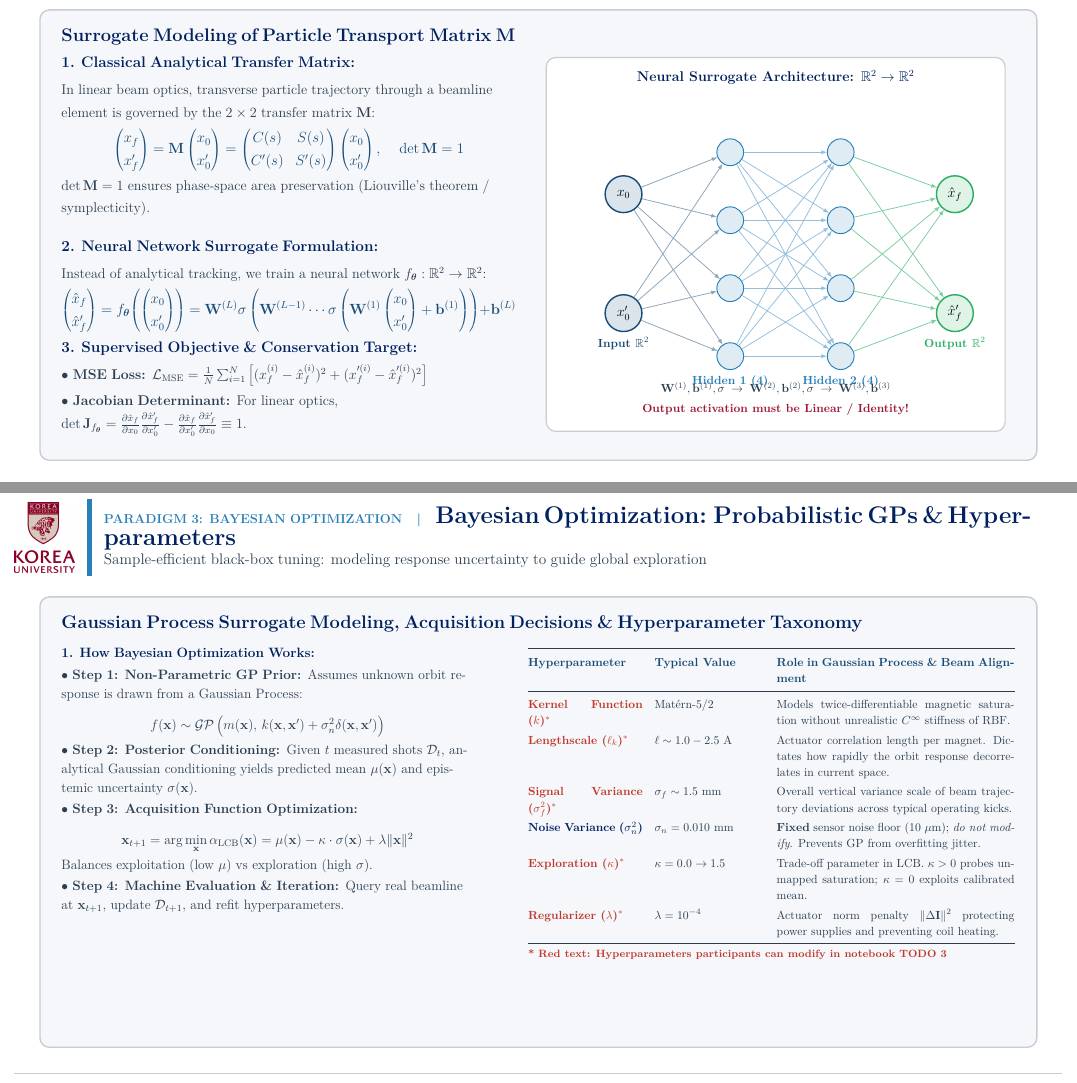
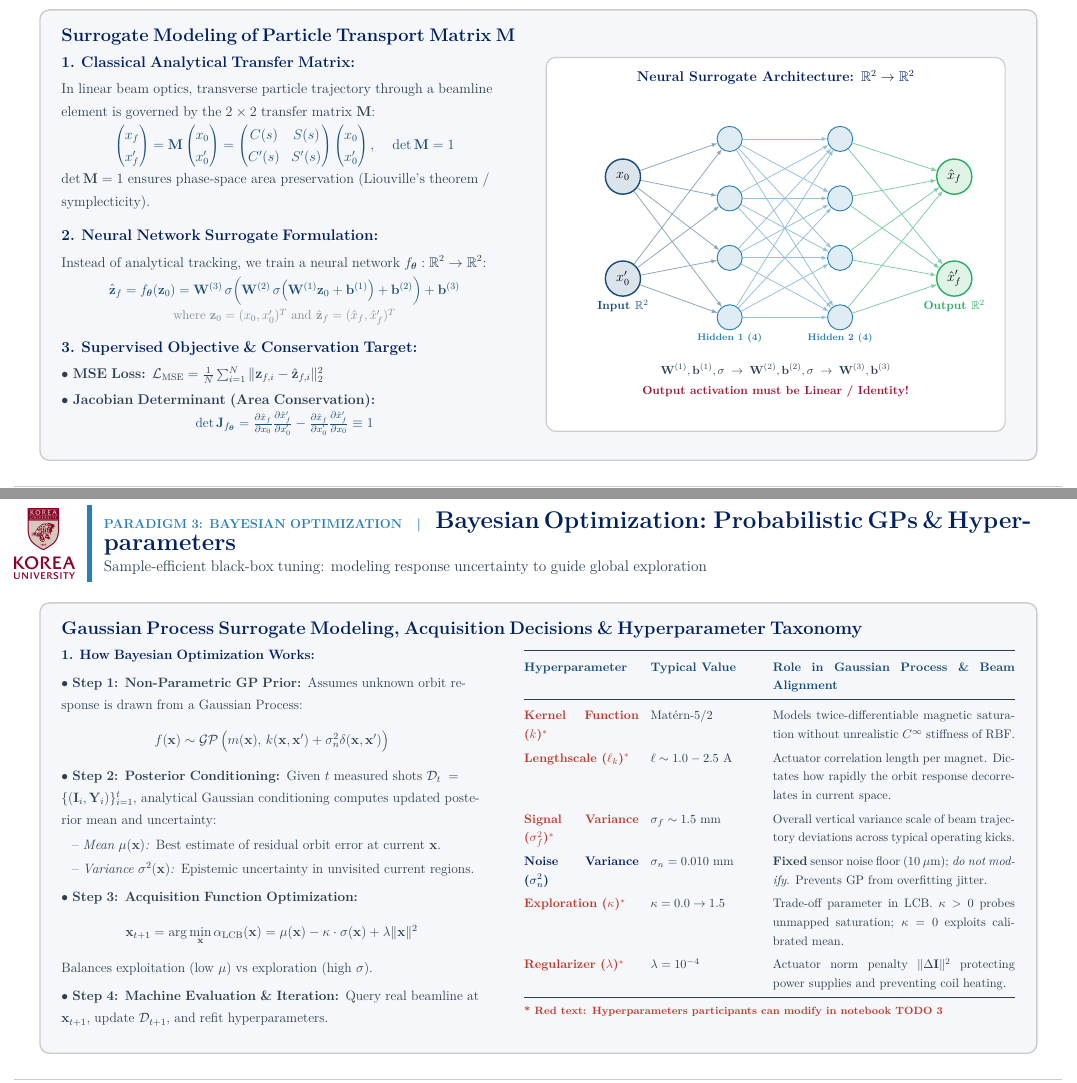
Before and after one commit to cspark7701/ai4acc-mini-hackathon, a LaTeX document (presentations/Lecture_1_AI_ML_Foundations_and_Control_Slides.tex): two parts of pages 14 and 26 of 34, joined at a grey line, cut so that both start at the same text. Compiled offline with pdfLaTeX.

Commit message:
Align vertical column heights on slides 17, 23, 26 and fix text overlap on slide 14
Resolve horizontal equation overflow on Slide 14 by adopting compact vector surrogate formulation f_theta(z_0), repositioning TikZ network diagram node labels to eliminate layer overlap, and enlarging the network layout. Align vertical column heights and baseline boundaries on Slides 17, 23, and 26 by calibrating font sizes, inter-bullet line skips, and table row heights so left narrative columns and right hyperparameter taxonomy tables start and end at matching vertical coordinates with under 10 px difference. Mirror all layout and equation updates in the PPTX generator script and recompile both PDF and PPTX decks. Validate with headless image pixel diagnostic script and pytest suite (23 passed).

Files:
 M  presentations/Lecture_1_AI_ML_Foundations_and_Control_Slides.pdf
 M  presentations/Lecture_1_AI_ML_Foundations_and_Control_Slides.pptx
 M  presentations/Lecture_1_AI_ML_Foundations_and_Control_Slides.tex
 M  scripts/build_lecture_1_pptx.py

```diff
--- a/presentations/Lecture_1_AI_ML_Foundations_and_Control_Slides.tex
+++ b/presentations/Lecture_1_AI_ML_Foundations_and_Control_Slides.tex
@@ -468,23 +468,25 @@
 
   \drawcard{0.8}{1.4}{11.733}{5.3}{Surrogate Modeling of Particle Transport Matrix $\mathbf{M}$}
 
-  % Left Column: Physics & Surrogate Equations (width 5.35 in, ends at x = 6.40 in)
-  \at{1.05}{1.95}{5.35}{\fs{12}{16}\color{darkgray}%
-    {\fs{13}{16}\bfseries\color{navy}1. Classical Analytical Transfer Matrix:}\\[0.3em]
-    In linear beam optics, transverse particle trajectory through a beamline element is governed by the $2 \times 2$ transfer matrix $\mathbf{M}$:\\[0.4em]
-    \centering{\fs{12.5}{16}\bfseries\color{primaryblue}$\begin{pmatrix} x_f \\ x'_f \end{pmatrix} = \mathbf{M} \begin{pmatrix} x_0 \\ x'_0 \end{pmatrix} = \begin{pmatrix} C(s) & S(s) \\ C'(s) & S'(s) \end{pmatrix} \begin{pmatrix} x_0 \\ x'_0 \end{pmatrix}, \quad \det\mathbf{M} = 1$}\\[0.4em]
+  % Left Column: Physics & Surrogate Equations (width 5.25 in, strictly confined to x <= 6.30 in)
+  \at{1.05}{1.95}{5.25}{\fs{12}{16}\color{darkgray}%
+    {\fs{13}{16}\bfseries\color{navy}1. Classical Analytical Transfer Matrix:}\\[0.25em]
+    In linear beam optics, transverse particle trajectory through a beamline element is governed by the $2 \times 2$ transfer matrix $\mathbf{M}$:\\[0.3em]
+    \centering{\fs{12}{15}\bfseries\color{primaryblue}$\begin{pmatrix} x_f \\ x'_f \end{pmatrix} = \mathbf{M} \begin{pmatrix} x_0 \\ x'_0 \end{pmatrix} = \begin{pmatrix} C(s) & S(s) \\ C'(s) & S'(s) \end{pmatrix} \begin{pmatrix} x_0 \\ x'_0 \end{pmatrix}, \quad \det\mathbf{M} = 1$}\\[0.3em]
     \raggedright
-    $\det\mathbf{M} = 1$ ensures phase-space area preservation (Liouville's theorem / symplecticity).\\[1.1em]
-    {\fs{13}{16}\bfseries\color{navy}2. Neural Network Surrogate Formulation:}\\[0.3em]
-    Instead of analytical tracking, we train a neural network $f_{\boldsymbol{\theta}}: \mathbb{R}^2 \to \mathbb{R}^2$:\\[0.4em]
-    \centering{\fs{12.5}{16}\bfseries\color{primaryblue}$\begin{pmatrix} \hat{x}_f \\ \hat{x}'_f \end{pmatrix} = f_{\boldsymbol{\theta}}\!\left(\begin{pmatrix} x_0 \\ x'_0 \end{pmatrix}\right) = \mathbf{W}^{(L)} \sigma\left( \mathbf{W}^{(L-1)} \cdots \sigma\left(\mathbf{W}^{(1)}\begin{pmatrix}x_0\\x'_0\end{pmatrix} + \mathbf{b}^{(1)}\right)\right) + \mathbf{b}^{(L)}$}\\[0.5em]
+    $\det\mathbf{M} = 1$ ensures phase-space area preservation (Liouville's theorem / symplecticity).\\[0.8em]
+    {\fs{13}{16}\bfseries\color{navy}2. Neural Network Surrogate Formulation:}\\[0.25em]
+    Instead of analytical tracking, we train a neural network $f_{\boldsymbol{\theta}}: \mathbb{R}^2 \to \mathbb{R}^2$:\\[0.3em]
+    \centering{\fs{11.5}{15}\bfseries\color{primaryblue}$\hat{\mathbf{z}}_f = f_{\boldsymbol{\theta}}(\mathbf{z}_0) = \mathbf{W}^{(3)}\,\sigma\Big(\mathbf{W}^{(2)}\,\sigma\big(\mathbf{W}^{(1)}\mathbf{z}_0 + \mathbf{b}^{(1)}\big) + \mathbf{b}^{(2)}\Big) + \mathbf{b}^{(3)}$}\\[0.2em]
+    \centering{\fs{11}{14}\color{mutedgray}where $\mathbf{z}_0 = (x_0, x'_0)^T$ and $\hat{\mathbf{z}}_f = (\hat{x}_f, \hat{x}'_f)^T$}\\[0.7em]
     \raggedright
-    {\fs{13}{16}\bfseries\color{navy}3. Supervised Objective \& Conservation Target:}\\[0.3em]
-    $\bullet$ \textbf{MSE Loss:} $\mathcal{L}_{\text{MSE}} = \frac{1}{N}\sum_{i=1}^N \left[ (x_f^{(i)} - \hat{x}_f^{(i)})^2 + (x_f'^{(i)} - \hat{x}_f'^{(i)})^2 \right]$\\[0.25em]
-    $\bullet$ \textbf{Jacobian Determinant:} For linear optics, $\det \mathbf{J}_{f_{\boldsymbol{\theta}}} = \frac{\partial \hat{x}_f}{\partial x_0}\frac{\partial \hat{x}'_f}{\partial x'_0} - \frac{\partial \hat{x}_f}{\partial x'_0}\frac{\partial \hat{x}'_f}{\partial x_0} \equiv 1$.
+    {\fs{13}{16}\bfseries\color{navy}3. Supervised Objective \& Conservation Target:}\\[0.25em]
+    $\bullet$ \textbf{MSE Loss:} $\mathcal{L}_{\text{MSE}} = \frac{1}{N}\sum_{i=1}^N \| \mathbf{z}_{f,i} - \hat{\mathbf{z}}_{f,i} \|_2^2$\\[0.2em]
+    $\bullet$ \textbf{Jacobian Determinant (Area Conservation):}\\
+    \centering{\fs{11.5}{15}\color{primaryblue}$\det \mathbf{J}_{f_{\boldsymbol{\theta}}} = \frac{\partial \hat{x}_f}{\partial x_0}\frac{\partial \hat{x}'_f}{\partial x'_0} - \frac{\partial \hat{x}_f}{\partial x'_0}\frac{\partial \hat{x}'_f}{\partial x_0} \equiv 1$}
   }
 
-  % Right Column: TikZ Network Architecture Diagram (ENLARGED to 5.4 in x 4.4 in)
+  % Right Column: TikZ Network Architecture Diagram (ENLARGED to 5.4 in x 4.4 in, starts at x = 6.75 in)
   \node[anchor=north west,inner sep=0pt] at ([xshift=6.75in,yshift=-1.95in]current page.north west) {%
     \begin{tikzpicture}[x=1in,y=1in]
       % Card background for diagram (width 5.4 in, height 4.4 in)
@@ -493,26 +495,26 @@
 
       % Nodes
       % Input Layer (2 nodes at x = 0.75 in)
-      \node[circle,draw=primaryblue,fill=primaryblue!15,very thick,minimum size=1.1cm] (I1) at (0.75,-1.35) {\bfseries\large $x_0$};
-      \node[circle,draw=primaryblue,fill=primaryblue!15,very thick,minimum size=1.1cm] (I2) at (0.75,-2.75) {\bfseries\large $x'_0$};
-      \node[below=0.15cm of I2,font=\small\bfseries\color{primaryblue}] {Input $\mathbb{R}^2$};
+      \node[circle,draw=primaryblue,fill=primaryblue!15,very thick,minimum size=1.05cm] (I1) at (0.75,-1.15) {\bfseries\large $x_0$};
+      \node[circle,draw=primaryblue,fill=primaryblue!15,very thick,minimum size=1.05cm] (I2) at (0.75,-2.35) {\bfseries\large $x'_0$};
+      \node[below=0.10cm of I2,font=\small\bfseries\color{primaryblue}] {Input $\mathbb{R}^2$};
 
       % Hidden Layer 1 (4 nodes at x = 2.05 in)
-      \foreach \y [count=\i] in {-0.90,-1.70,-2.50,-3.30} {
-        \node[circle,draw=accent,fill=accent!15,thick,minimum size=0.80cm] (H1\i) at (2.05,\y) {};
+      \foreach \y [count=\i] in {-0.75,-1.45,-2.15,-2.85} {
+        \node[circle,draw=accent,fill=accent!15,thick,minimum size=0.75cm] (H1\i) at (2.05,\y) {};
       }
-      \node[below=0.15cm of H14,font=\small\bfseries\color{accent}] {Hidden 1 (4)};
+      \node[below=0.08cm of H14,font=\scriptsize\bfseries\color{accent}] {Hidden 1 (4)};
 
       % Hidden Layer 2 (4 nodes at x = 3.35 in)
-      \foreach \y [count=\i] in {-0.90,-1.70,-2.50,-3.30} {
-        \node[circle,draw=accent,fill=accent!15,thick,minimum size=0.80cm] (H2\i) at (3.35,\y) {};
+      \foreach \y [count=\i] in {-0.75,-1.45,-2.15,-2.85} {
+        \node[circle,draw=accent,fill=accent!15,thick,minimum size=0.75cm] (H2\i) at (3.35,\y) {};
       }
-      \node[below=0.15cm of H24,font=\small\bfseries\color{accent}] {Hidden 2 (4)};
+      \node[below=0.08cm of H24,font=\scriptsize\bfseries\color{accent}] {Hidden 2 (4)};
 
       % Output Layer (2 nodes at x = 4.65 in)
-      \node[circle,draw=successgreen,fill=successgreen!15,very thick,minimum size=1.1cm] (O1) at (4.65,-1.35) {\bfseries\large $\hat{x}_f$};
-      \node[circle,draw=successgreen,fill=successgreen!15,very thick,minimum size=1.1cm] (O2) at (4.65,-2.75) {\bfseries\large $\hat{x}'_f$};
-      \node[below=0.15cm of O2,font=\small\bfseries\color{successgreen}] {Output $\mathbb{R}^2$};
+      \node[circle,draw=successgreen,fill=successgreen!15,very thick,minimum size=1.05cm] (O1) at (4.65,-1.15) {\bfseries\large $\hat{x}_f$};
+      \node[circle,draw=successgreen,fill=successgreen!15,very thick,minimum size=1.05cm] (O2) at (4.65,-2.35) {\bfseries\large $\hat{x}'_f$};
+      \node[below=0.10cm of O2,font=\small\bfseries\color{successgreen}] {Output $\mathbb{R}^2$};
 
       % Connections
       \foreach \i in {1,2} {
@@ -531,8 +533,8 @@
         }
       }
 
-      % Labels
-      \node[anchor=north,font=\small\color{darkgray},align=center] at (2.7,-3.72) {%
+      % Labels (clean vertical margin below layer titles)
+      \node[anchor=north,font=\small\color{darkgray},align=center] at (2.7,-3.50) {%
         $\mathbf{W}^{(1)},\mathbf{b}^{(1)},\sigma \;\rightarrow\; \mathbf{W}^{(2)},\mathbf{b}^{(2)},\sigma \;\rightarrow\; \mathbf{W}^{(3)},\mathbf{b}^{(3)}$\\[0.25em]
         {\color{crimson}\bfseries Output activation must be Linear / Identity!}
       };
@@ -896,30 +898,32 @@
 % SLIDE 26: Paradigm 3: Bayesian Optimization | Probabilistic GPs & Hyperparameters (NEW)
 % ==============================================================================
 \begin{tikzpicture}[remember picture,overlay]
-  \slidespread{1.06}
+  \slidespread{1.18}
   \slideheader{Paradigm 3: Bayesian Optimization}{Bayesian Optimization: Probabilistic GPs \& Hyperparameters}{Sample-efficient black-box tuning: modeling response uncertainty to guide global exploration}
 
   \drawcard{0.8}{1.4}{11.733}{5.3}{Gaussian Process Surrogate Modeling, Acquisition Decisions \& Hyperparameter Taxonomy}
 
-  % Left column: How BO Works (width 4.85 in, ends at x = 5.90 in)
-  \at{1.05}{2.00}{4.85}{\fs{11.5}{15}\color{darkgray}%
-    {\bfseries\color{navy}1. How Bayesian Optimization Works:}\\[0.25em]
+  % Left column: How BO Works (width 4.95 in, starts at x = 1.05 in, y = 1.95 in)
+  \at{1.05}{1.95}{4.95}{\fs{11.5}{16}\color{darkgray}%
+    {\bfseries\color{navy}1. How Bayesian Optimization Works:}\\[0.45em]
     $\bullet$ \textbf{Step 1: Non-Parametric GP Prior:} Assumes unknown orbit response is drawn from a Gaussian Process:
-    $$f(\mathbf{x}) \sim \mathcal{GP}\left( m(\mathbf{x}), \, k(\mathbf{x}, \mathbf{x}') + \sigma_n^2 \delta(\mathbf{x},\mathbf{x}') \right)$$\\[-0.5em]
-    $\bullet$ \textbf{Step 2: Posterior Conditioning:} Given $t$ measured shots $\mathcal{D}_t$, analytical Gaussian conditioning yields predicted mean $\mu(\mathbf{x})$ and epistemic uncertainty $\sigma(\mathbf{x})$.\\[0.18em]
+    $$f(\mathbf{x}) \sim \mathcal{GP}\left( m(\mathbf{x}), \, k(\mathbf{x}, \mathbf{x}') + \sigma_n^2 \delta(\mathbf{x},\mathbf{x}') \right)$$\\[0.05em]
+    $\bullet$ \textbf{Step 2: Posterior Conditioning:} Given $t$ measured shots $\mathcal{D}_t = \{(\mathbf{I}_i, \mathbf{Y}_i)\}_{i=1}^t$, analytical Gaussian conditioning computes updated posterior mean and uncertainty:\\[0.18em]
+    \hspace*{0.8em}-- \emph{Mean $\mu(\mathbf{x})$:} Best estimate of residual orbit error at current $\mathbf{x}$.\\[0.15em]
+    \hspace*{0.8em}-- \emph{Variance $\sigma^2(\mathbf{x})$:} Epistemic uncertainty in unvisited current regions.\\[0.45em]
     $\bullet$ \textbf{Step 3: Acquisition Function Optimization:}
-    $$\mathbf{x}_{t+1} = \arg\min_{\mathbf{x}} \alpha_{\text{LCB}}(\mathbf{x}) = \mu(\mathbf{x}) - \kappa \cdot \sigma(\mathbf{x}) + \lambda \|\mathbf{x}\|^2$$\\[-0.5em]
-    Balances exploitation (low $\mu$) vs exploration (high $\sigma$).\\[0.18em]
+    $$\mathbf{x}_{t+1} = \arg\min_{\mathbf{x}} \alpha_{\text{LCB}}(\mathbf{x}) = \mu(\mathbf{x}) - \kappa \cdot \sigma(\mathbf{x}) + \lambda \|\mathbf{x}\|^2$$\\[0.05em]
+    Balances exploitation (low $\mu$) vs exploration (high $\sigma$).\\[0.45em]
     $\bullet$ \textbf{Step 4: Machine Evaluation \& Iteration:} Query real beamline at $\mathbf{x}_{t+1}$, update $\mathcal{D}_{t+1}$, and refit hyperparameters.
   }
 
-  % Right column: Hyperparameters Taxonomy Table (width 5.7 in, starts at x = 6.45 in; 0.55 in gutter!)
+  % Right column: Hyperparameters Taxonomy Table (width 5.75 in, starts at x = 6.40 in, y = 1.95 in)
   \node[anchor=north west,inner sep=0pt]
-    at ([xshift=6.45in,yshift=-2.00in]current page.north west) {%
-      \fs{10}{13}\color{darkgray}%
-      \renewcommand{\arraystretch}{1.20}
+    at ([xshift=6.40in,yshift=-1.95in]current page.north west) {%
+      \fs{10.5}{13.5}\color{darkgray}%
+      \renewcommand{\arraystretch}{1.26}
       \setlength{\tabcolsep}{5pt}
-      \begin{tabular}{@{}p{1.35in}p{1.30in}p{2.80in}@{}}
+      \begin{tabular}{@{}p{1.35in}p{1.30in}p{2.85in}@{}}
         \toprule
         \textbf{\color{primaryblue}Hyperparameter} & \textbf{\color{primaryblue}Typical Value} & \textbf{\color{primaryblue}Role in Gaussian Process \& Beam Alignment} \\
         \midrule
@@ -930,7 +934,7 @@
         \textbf{\color{tunablered}Exploration ($\kappa$)$^*$} & $\kappa = 0.0 \to 1.5$ & Trade-off parameter in LCB. $\kappa > 0$ probes unmapped saturation; $\kappa = 0$ exploits calibrated mean. \\
         \textbf{\color{tunablered}Regularizer ($\lambda$)$^*$} & $\lambda = 10^{-4}$ & Actuator norm penalty $\|\Delta\mathbf{I}\|^2$ protecting power supplies and preventing coil heating. \\
         \bottomrule
-        \multicolumn{3}{@{}l@{}}{\fs{9}{11.5}\color{tunablered}\bfseries * Red text: Hyperparameters participants can modify in notebook TODO 3}\\[-0.3em]
+        \multicolumn{3}{@{}l@{}}{\fs{9}{12}\color{tunablered}\bfseries * Red text: Hyperparameters participants can modify in notebook TODO 3}\\[-0.2em]
       \end{tabular}
     };
 
```
Also changed, not shown: presentations/Lecture_1_AI_ML_Foundations_and_Control_Slides.pdf, presentations/Lecture_1_AI_ML_Foundations_and_Control_Slides.tex (64 more changed lines), 2 other files.
